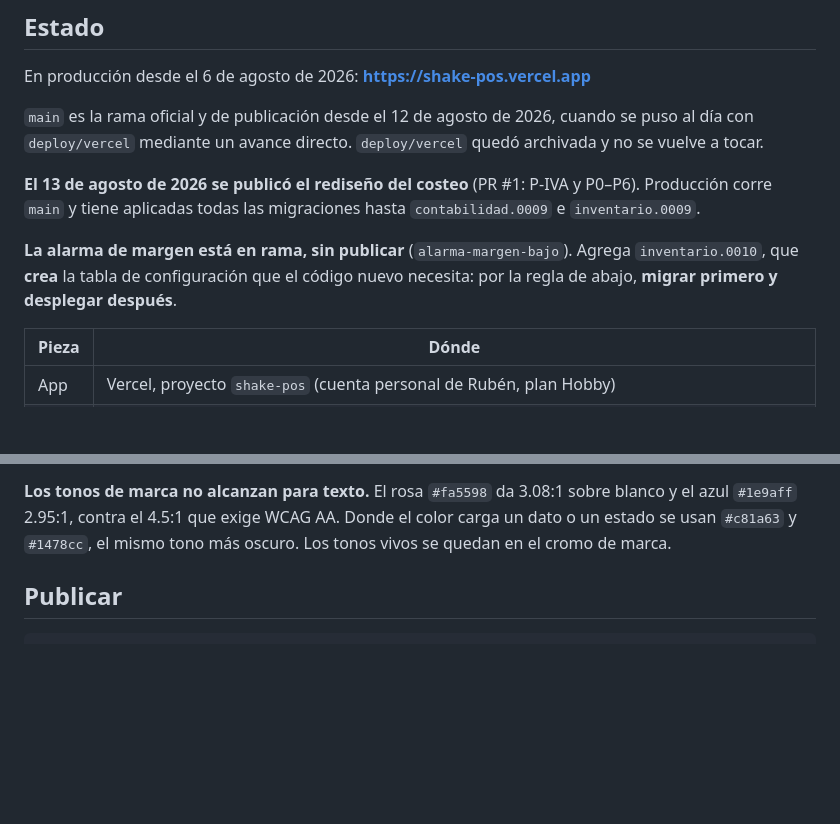
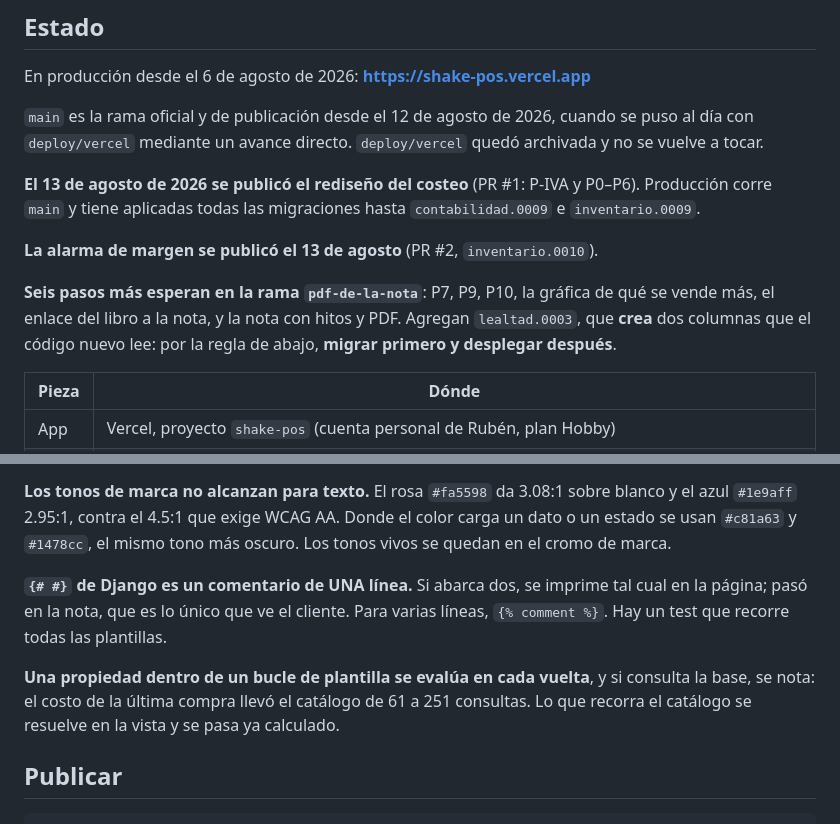
Before and after one commit to andyrioc-arch/shake-pos, a Markdown page: CLAUDE.md, 2 parts joined by grey strips. GitHub-like rendering; blank space fills up the shorter version.

```diff
--- a/CLAUDE.md
+++ b/CLAUDE.md
@@ -16,9 +16,12 @@ quedó archivada y no se vuelve a tocar.
 P0–P6). Producción corre `main` y tiene aplicadas todas las migraciones hasta
 `contabilidad.0009` e `inventario.0009`.
 
-**La alarma de margen está en rama, sin publicar** (`alarma-margen-bajo`).
-Agrega `inventario.0010`, que **crea** la tabla de configuración que el código
-nuevo necesita: por la regla de abajo, **migrar primero y desplegar después**.
+**La alarma de margen se publicó el 13 de agosto** (PR #2, `inventario.0010`).
+
+**Seis pasos más esperan en la rama `pdf-de-la-nota`**: P7, P9, P10, la gráfica
+de qué se vende más, el enlace del libro a la nota, y la nota con hitos y PDF.
+Agregan `lealtad.0003`, que **crea** dos columnas que el código nuevo lee: por
+la regla de abajo, **migrar primero y desplegar después**.
 
 | Pieza | Dónde |
 |---|---|
@@ -122,6 +125,15 @@ mismo hace `border-collapse:collapse`, que desactiva `sticky` en las celdas.
 sobre blanco y el azul `#1e9aff` 2.95:1, contra el 4.5:1 que exige WCAG AA.
 Donde el color carga un dato o un estado se usan `#c81a63` y `#1478cc`, el
 mismo tono más oscuro. Los tonos vivos se quedan en el cromo de marca.
+
+**`{# #}` de Django es un comentario de UNA línea.** Si abarca dos, se imprime
+tal cual en la página; pasó en la nota, que es lo único que ve el cliente. Para
+varias líneas, `{% comment %}`. Hay un test que recorre todas las plantillas.
+
+**Una propiedad dentro de un bucle de plantilla se evalúa en cada vuelta**, y
+si consulta la base, se nota: el costo de la última compra llevó el catálogo de
+61 a 251 consultas. Lo que recorra el catálogo se resuelve en la vista y se
+pasa ya calculado.
 
 ## Publicar
 
```
Also changed, not shown: HANDOFF.md (+44 -19 lines).
